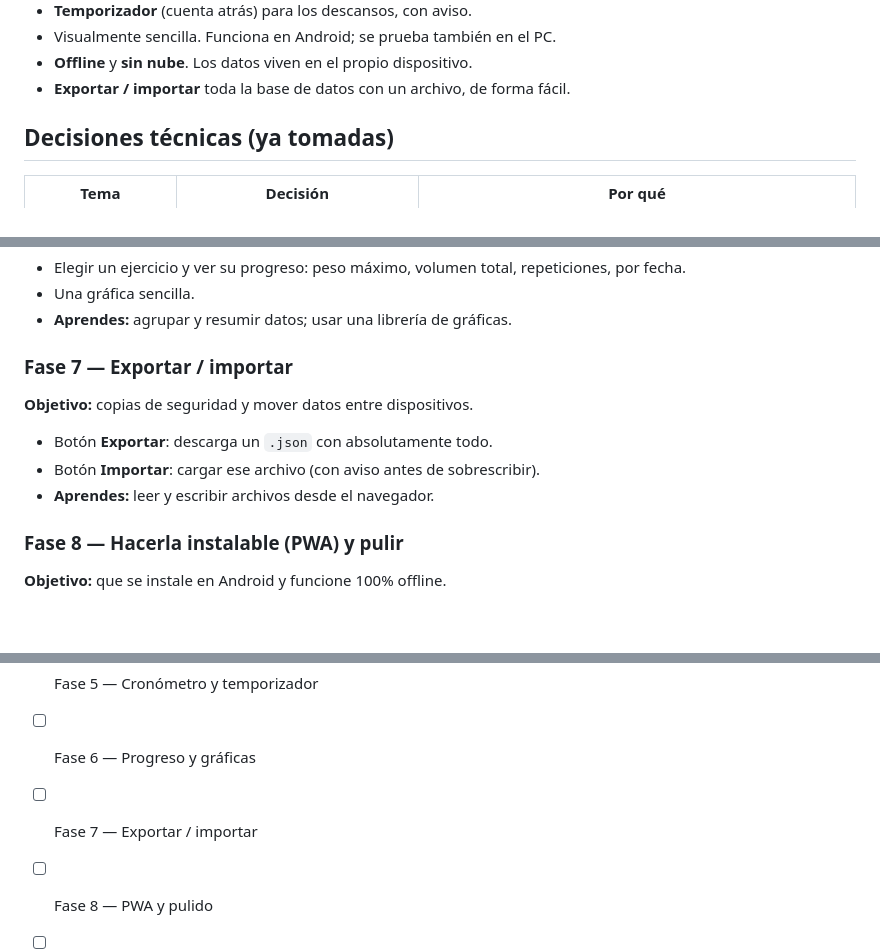
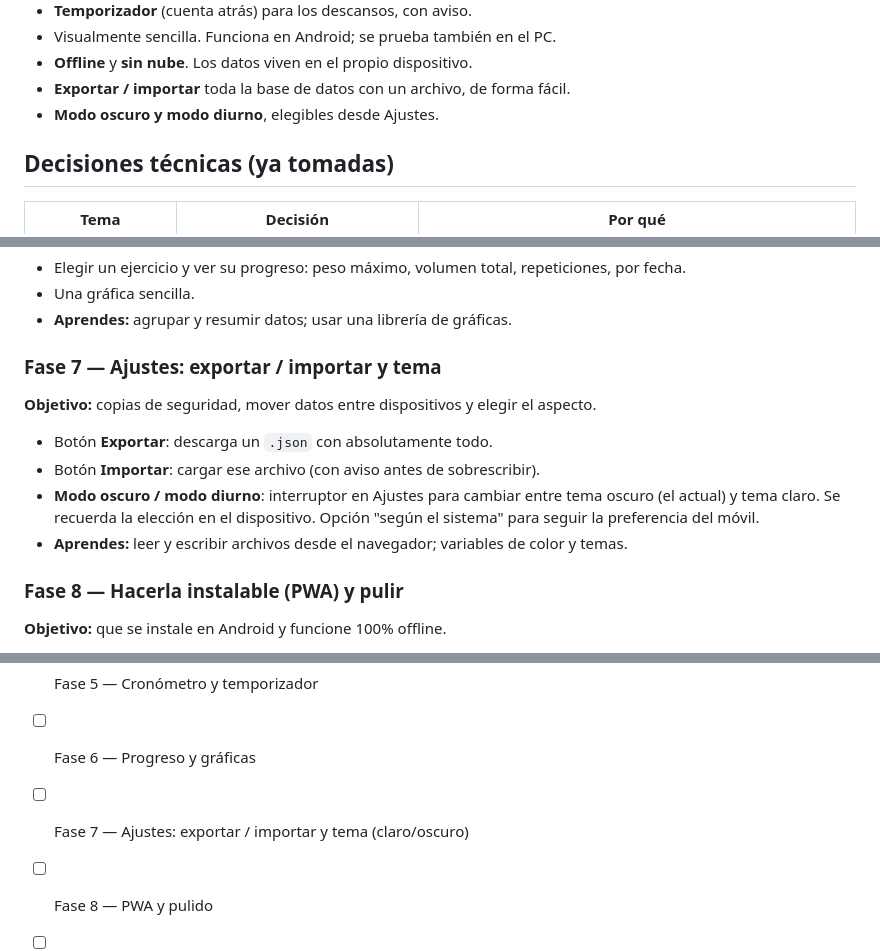
Before and after one commit to guembej/gymbe-app, a Markdown page: ROADMAP.md, 3 parts joined by grey strips. GitHub-like rendering; blank space fills up the shorter version.

Commit message:
ROADMAP: modo claro/oscuro en Ajustes (Fase 7)
Co-Authored-By: Claude Sonnet 5 <noreply@anthropic.com>

```diff
--- a/ROADMAP.md
+++ b/ROADMAP.md
@@ -16,6 +16,7 @@ App personal para registrar y seguir mi progreso en el gimnasio.
 - Visualmente sencilla. Funciona en Android; se prueba también en el PC.
 - **Offline** y **sin nube**. Los datos viven en el propio dispositivo.
 - **Exportar / importar** toda la base de datos con un archivo, de forma fácil.
+- **Modo oscuro y modo diurno**, elegibles desde Ajustes.
 
 ## Decisiones técnicas (ya tomadas)
 
@@ -98,11 +99,14 @@ App personal para registrar y seguir mi progreso en el gimnasio.
 - Una gráfica sencilla.
 - **Aprendes:** agrupar y resumir datos; usar una librería de gráficas.
 
-### Fase 7 — Exportar / importar
-**Objetivo:** copias de seguridad y mover datos entre dispositivos.
+### Fase 7 — Ajustes: exportar / importar y tema
+**Objetivo:** copias de seguridad, mover datos entre dispositivos y elegir el aspecto.
 - Botón **Exportar**: descarga un `.json` con absolutamente todo.
 - Botón **Importar**: cargar ese archivo (con aviso antes de sobrescribir).
-- **Aprendes:** leer y escribir archivos desde el navegador.
+- **Modo oscuro / modo diurno**: interruptor en Ajustes para cambiar entre tema oscuro
+  (el actual) y tema claro. Se recuerda la elección en el dispositivo. Opción "según el
+  sistema" para seguir la preferencia del móvil.
+- **Aprendes:** leer y escribir archivos desde el navegador; variables de color y temas.
 
 ### Fase 8 — Hacerla instalable (PWA) y pulir
 **Objetivo:** que se instale en Android y funcione 100% offline.
@@ -127,6 +131,6 @@ App personal para registrar y seguir mi progreso en el gimnasio.
 - [ ] Fase 4 — Historial
 - [ ] Fase 5 — Cronómetro y temporizador
 - [ ] Fase 6 — Progreso y gráficas
-- [ ] Fase 7 — Exportar / importar
+- [ ] Fase 7 — Ajustes: exportar / importar y tema (claro/oscuro)
 - [ ] Fase 8 — PWA y pulido
 - [ ] Fase 9 — Rutinas pregrabadas y uso real
```
